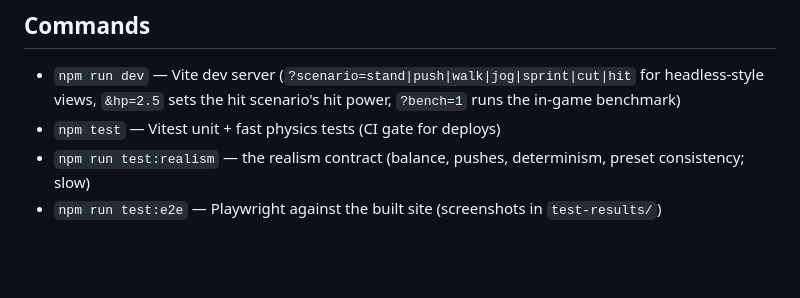
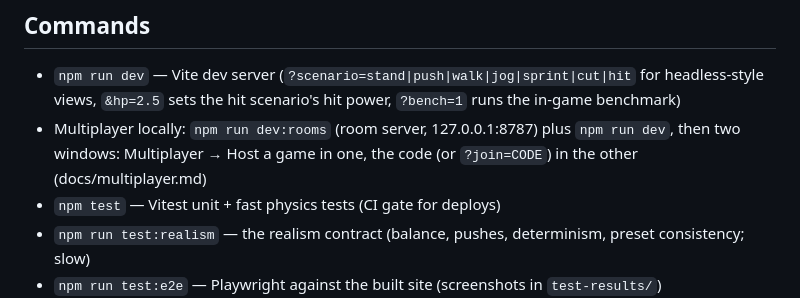
Before and after one commit to zanewinterbotham-wq/zane-stick, a Markdown page: CLAUDE.md, the part around the change. Rendered like a GitHub page; blank space fills up the shorter version.

Commit message:
docs: multiplayer game side (lobby, position menu, protocol as built), local testing, client prediction note
Co-Authored-By: Claude Opus 5.5 <noreply@anthropic.com>

```diff
--- a/CLAUDE.md
+++ b/CLAUDE.md
@@ -50,6 +50,8 @@ Engine comparison: `docs/physics-benchmark.md`.
 - `npm run dev` — Vite dev server (`?scenario=stand|push|walk|jog|sprint|cut|hit` for headless-style views,
   `&hp=2.5` sets the hit scenario's hit power,
   `?bench=1` runs the in-game benchmark)
+- Multiplayer locally: `npm run dev:rooms` (room server, 127.0.0.1:8787) plus `npm run dev`, then two windows:
+  Multiplayer → Host a game in one, the code (or `?join=CODE`) in the other (docs/multiplayer.md)
 - `npm test` — Vitest unit + fast physics tests (CI gate for deploys)
 - `npm run test:realism` — the realism contract (balance, pushes, determinism, preset consistency; slow)
 - `npm run test:e2e` — Playwright against the built site (screenshots in `test-results/`)
```
Also changed, not shown: docs/multiplayer.md (+59 -7 lines).
